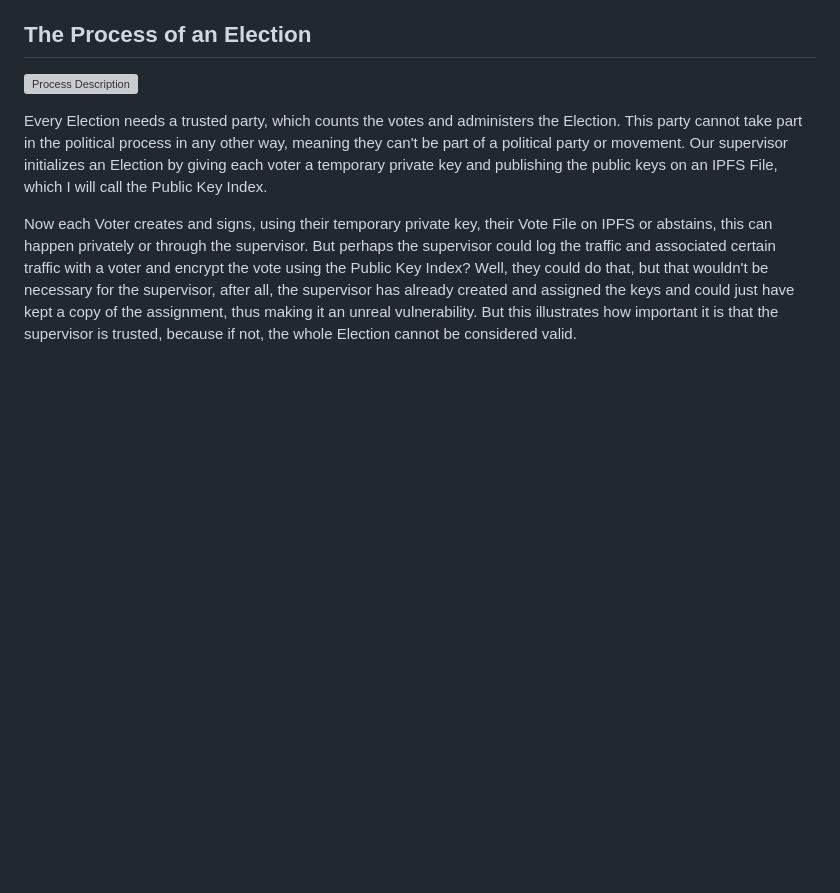
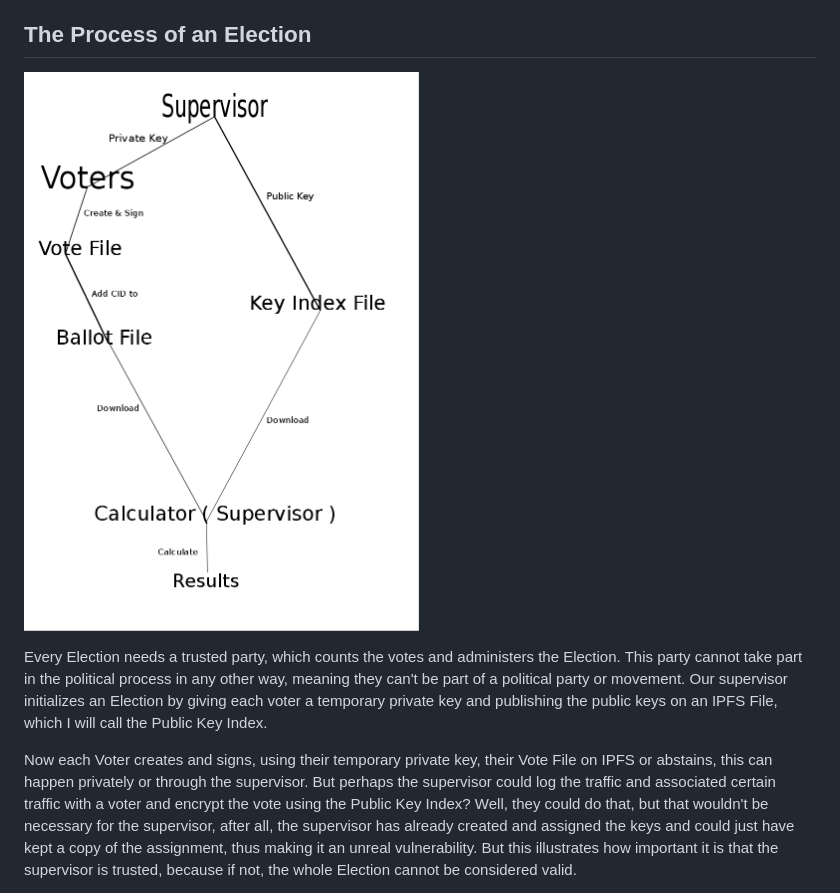
Before and after one commit to CSDUMMI/DemNet, a Markdown page: README.md, the part around the change. Rendered like a GitHub page; pictures changed too: election.png (added); blank space fills up the shorter version; grey boxes are pictures that could not be loaded.

Commit message:
Replaced SVG to PNG

```diff
--- a/README.md
+++ b/README.md
@@ -43,7 +43,7 @@ principles checkable or controllable ).
 
 ## The Process of an Election
 
-![Process Description](election.svg)
+![Process Description](election.png)
 
 Every Election needs a trusted party,
 which counts the votes and
```
Also changed, not shown: 1 other file.
